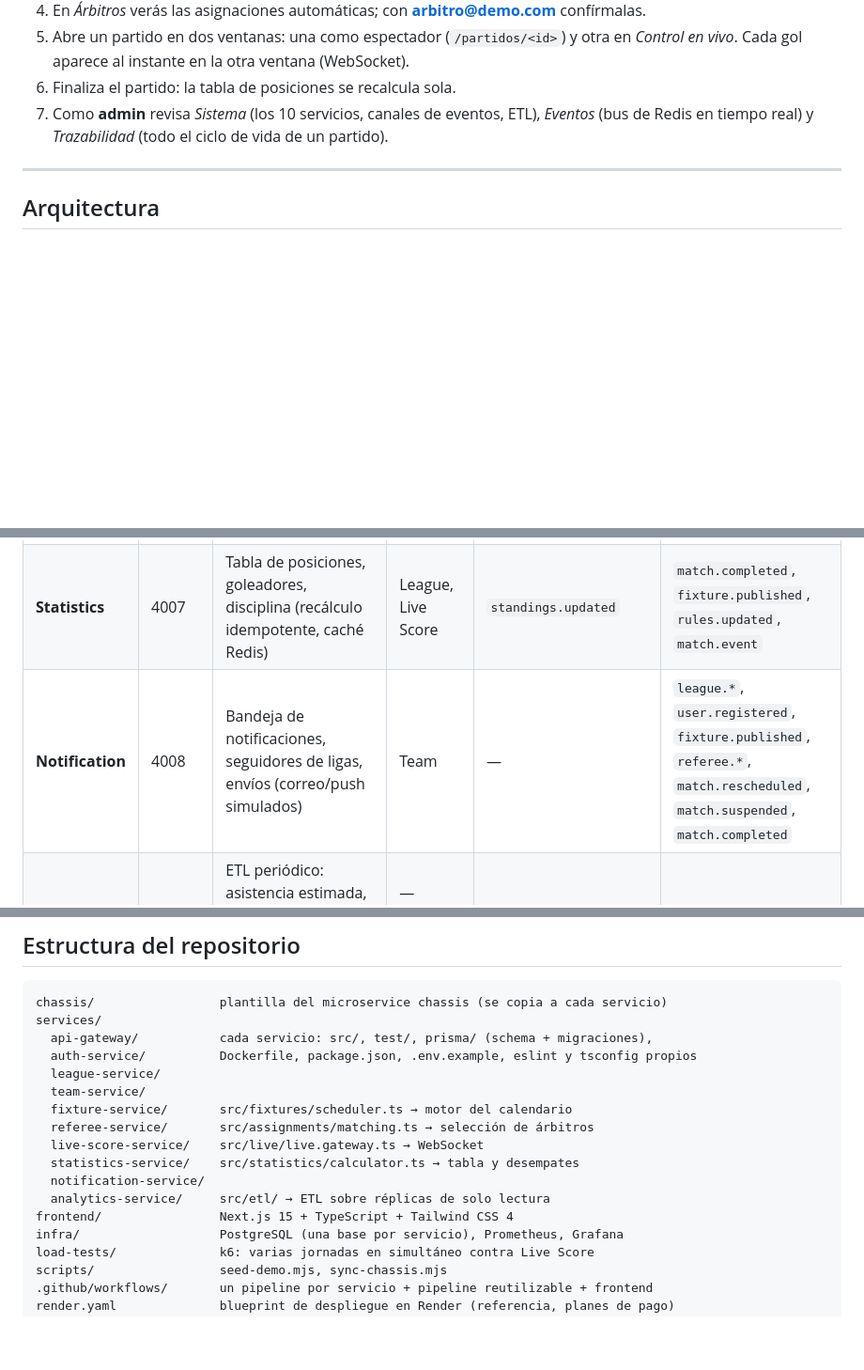
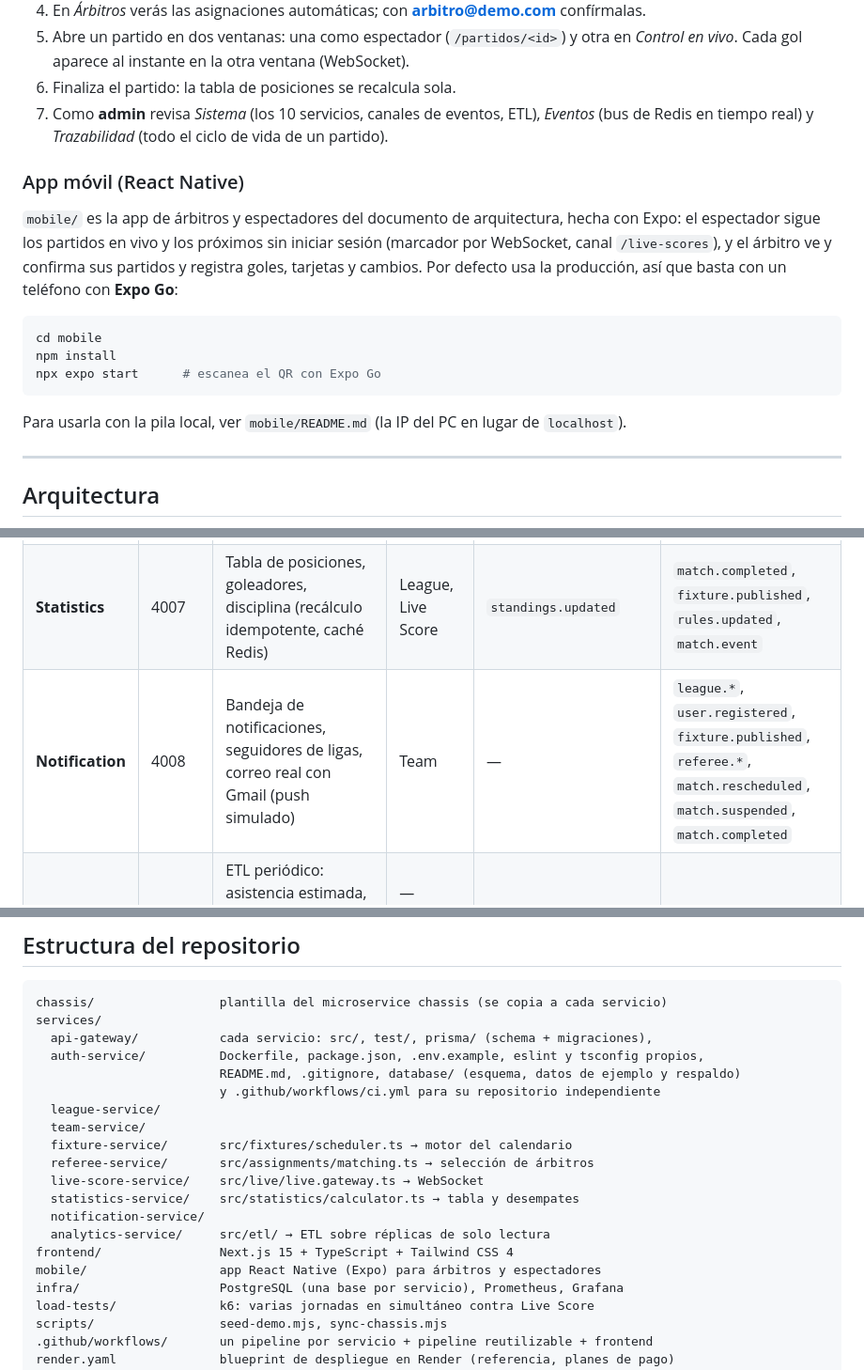
Before and after one commit to javierlydiaz21-bit/sportsleague, a Markdown page: README.md, 3 parts joined by grey strips. Shown at 94% size. Drawn GitHub-style; blank space fills up the shorter version.

````diff
--- a/README.md
+++ b/README.md
@@ -108,6 +109,21 @@ construcción tardó ≈11 minutos y el arranque completo con la demo ≈15; los
 7. Como **admin** revisa *Sistema* (los 10 servicios, canales de eventos, ETL), *Eventos*
    (bus de Redis en tiempo real) y *Trazabilidad* (todo el ciclo de vida de un partido).
 
+### App móvil (React Native)
+
+`mobile/` es la app de árbitros y espectadores del documento de arquitectura, hecha con Expo:
+el espectador sigue los partidos en vivo y los próximos sin iniciar sesión (marcador por WebSocket,
+canal `/live-scores`), y el árbitro ve y confirma sus partidos y registra goles, tarjetas y cambios.
+Por defecto usa la producción, así que basta con un teléfono con **Expo Go**:
+
+```bash
+cd mobile
+npm install
+npx expo start      # escanea el QR con Expo Go
+```
+
+Para usarla con la pila local, ver `mobile/README.md` (la IP del PC en lugar de `localhost`).
+
 ---
 
 ## Arquitectura
@@ -163,7 +182,7 @@ simula las réplicas de lectura del documento.
 | **Referee** | 4005 | Árbitros, disponibilidad, asignación automática | — | `referee.assigned`, `referee.unassigned` | `fixture.published`, `match.rescheduled`, `match.suspended`, `match.completed` |
 | **Live Score** | 4006 | Eventos en vivo (REST) y difusión por WebSocket, actas versionadas | Fixture, Referee, Team | `match.started`, `match.event`, `match.event.deleted`, `match.completed` | `match.suspended` (+ sus propios eventos para difundirlos) |
 | **Statistics** | 4007 | Tabla de posiciones, goleadores, disciplina (recálculo idempotente, caché Redis) | League, Live Score | `standings.updated` | `match.completed`, `fixture.published`, `rules.updated`, `match.event` |
-| **Notification** | 4008 | Bandeja de notificaciones, seguidores de ligas, envíos (correo/push simulados) | Team | — | `league.*`, `user.registered`, `fixture.published`, `referee.*`, `match.rescheduled`, `match.suspended`, `match.completed` |
+| **Notification** | 4008 | Bandeja de notificaciones, seguidores de ligas, correo real con Gmail (push simulado) | Team | — | `league.*`, `user.registered`, `fixture.published`, `referee.*`, `match.rescheduled`, `match.suspended`, `match.completed` |
 | **Analytics** | 4009 | ETL periódico: asistencia estimada, partidos suspendidos, tendencia de rendimiento, KPIs | — (réplicas de solo lectura) | — | — |
 
 ### Flujo completo de un partido
@@ -278,7 +297,9 @@ Para propagar una mejora: `node scripts/sync-chassis.mjs`.
 chassis/                 plantilla del microservice chassis (se copia a cada servicio)
 services/
   api-gateway/           cada servicio: src/, test/, prisma/ (schema + migraciones),
-  auth-service/          Dockerfile, package.json, .env.example, eslint y tsconfig propios
+  auth-service/          Dockerfile, package.json, .env.example, eslint y tsconfig propios,
+                         README.md, .gitignore, database/ (esquema, datos de ejemplo y respaldo)
+                         y .github/workflows/ci.yml para su repositorio independiente
   league-service/
   team-service/
   fixture-service/       src/fixtures/scheduler.ts → motor del calendario
@@ -288,6 +309,7 @@ services/
   notification-service/
   analytics-service/     src/etl/ → ETL sobre réplicas de solo lectura
 frontend/                Next.js 15 + TypeScript + Tailwind CSS 4
+mobile/                  app React Native (Expo) para árbitros y espectadores
 infra/                   PostgreSQL (una base por servicio), Prometheus, Grafana
 load-tests/              k6: varias jornadas en simultáneo contra Live Score
 scripts/                 seed-demo.mjs, sync-chassis.mjs
````
Also changed, not shown: other parts of README.md (+50 -4 lines), CLAUDE.md (+14 -1 lines).
